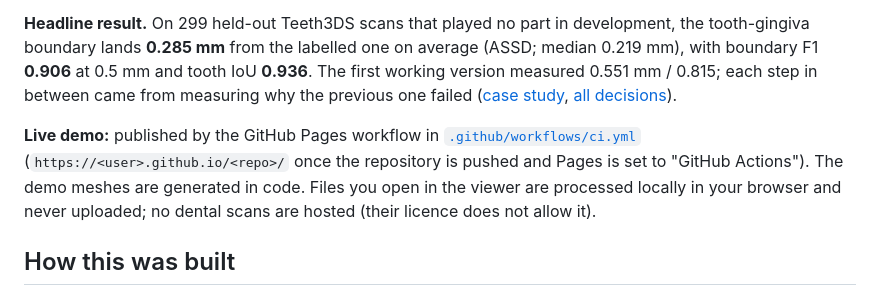
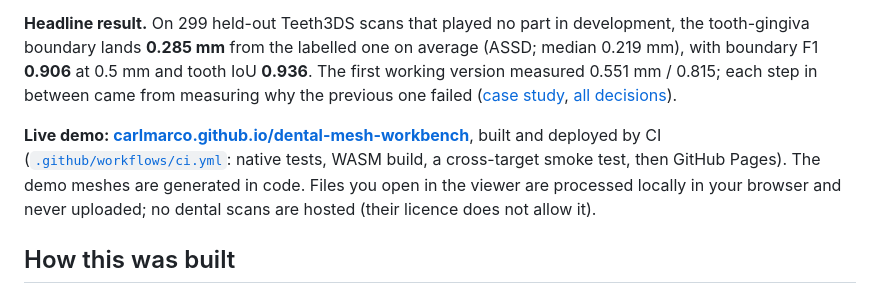
Before and after one commit to carlmarco/dental-mesh-workbench, a Markdown page: README.md, the part around one of its changes. GitHub-like rendering.

Commit message:
README: live demo link and CI badge
Co-Authored-By: Claude Opus 5.5 <noreply@anthropic.com>

```diff
--- a/README.md
+++ b/README.md
@@ -11,9 +13,9 @@ lands **0.285 mm** from the labelled one on average (ASSD; median 0.219 mm), wit
 tooth IoU **0.936**. The first working version measured 0.551 mm / 0.815; each step in between came from measuring
 why the previous one failed ([case study](docs/CASE_STUDY.md), [all decisions](DECISIONS.md)).
 
-**Live demo:** published by the GitHub Pages workflow in [`.github/workflows/ci.yml`](.github/workflows/ci.yml)
-(`https://<user>.github.io/<repo>/` once the repository is pushed and Pages is set to "GitHub Actions").
-The demo meshes are generated in code. Files you open in the viewer are processed locally in your browser and
+**Live demo: [carlmarco.github.io/dental-mesh-workbench](https://carlmarco.github.io/dental-mesh-workbench/)**,
+built and deployed by CI ([`.github/workflows/ci.yml`](.github/workflows/ci.yml): native tests, WASM build, a
+cross-target smoke test, then GitHub Pages). The demo meshes are generated in code. Files you open in the viewer are processed locally in your browser and
 never uploaded; no dental scans are hosted (their licence does not allow it).
 
 ## How this was built
```
Also changed, not shown: other parts of README.md (+2 -0 lines).
